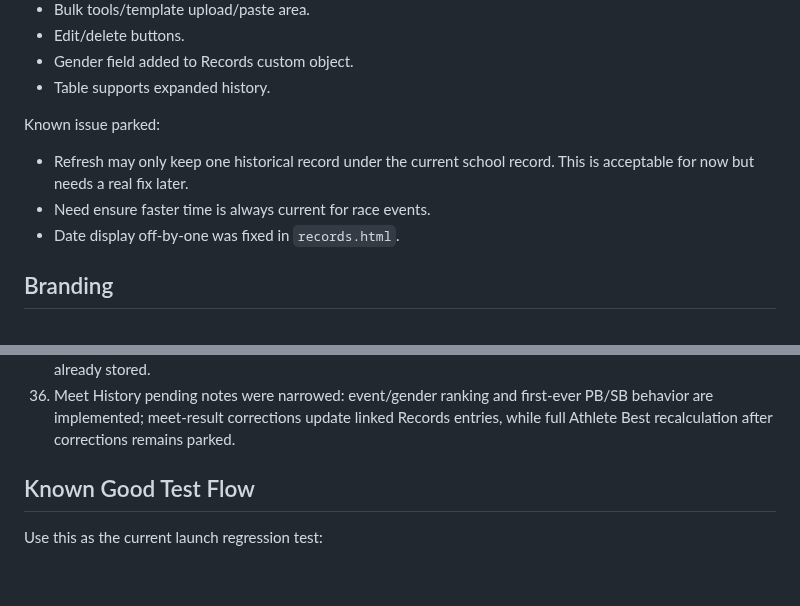
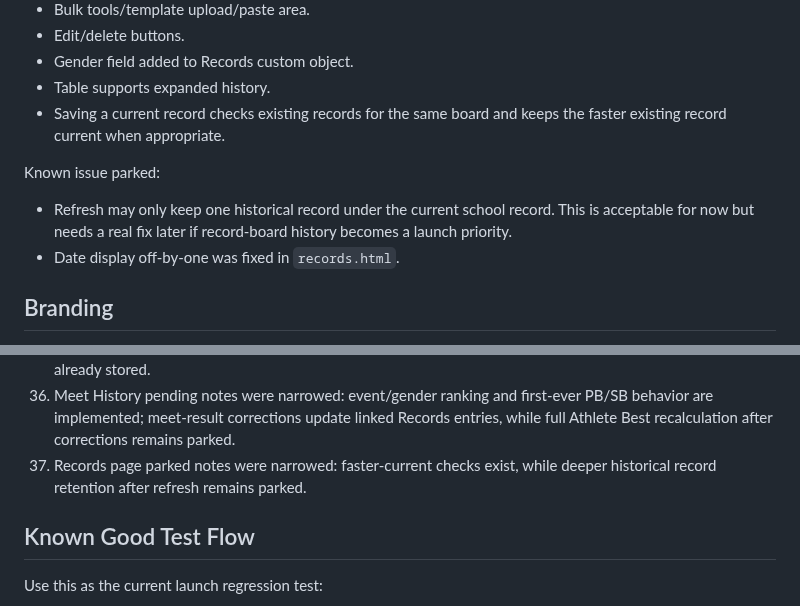
Before and after one commit to innovate-today/SMARTCoach, a Markdown page: SMARTCOACH_PROJECT_STATE.md, 2 parts joined by grey strips. GitHub-like rendering; blank space fills up the shorter version.

Commit message:
Narrow records parked notes

```diff
--- a/SMARTCOACH_PROJECT_STATE.md
+++ b/SMARTCOACH_PROJECT_STATE.md
@@ -386,11 +386,11 @@ Implemented:
 - Edit/delete buttons.
 - Gender field added to Records custom object.
 - Table supports expanded history.
+- Saving a current record checks existing records for the same board and keeps the faster existing record current when appropriate.
 
 Known issue parked:
 
-- Refresh may only keep one historical record under the current school record. This is acceptable for now but needs a real fix later.
-- Need ensure faster time is always current for race events.
+- Refresh may only keep one historical record under the current school record. This is acceptable for now but needs a real fix later if record-board history becomes a launch priority.
 - Date display off-by-one was fixed in `records.html`.
 
 ## Branding
@@ -677,6 +677,7 @@ Help assistant:
 34. Archived training plans and archived meets are documented as filtered out of phone app selectors.
 35. Meet season note now reflects the current month mapping and says saved meet seasons are trusted when already stored.
 36. Meet History pending notes were narrowed: event/gender ranking and first-ever PB/SB behavior are implemented; meet-result corrections update linked Records entries, while full Athlete Best recalculation after corrections remains parked.
+37. Records page parked notes were narrowed: faster-current checks exist, while deeper historical record retention after refresh remains parked.
 
 ## Known Good Test Flow
 
```
